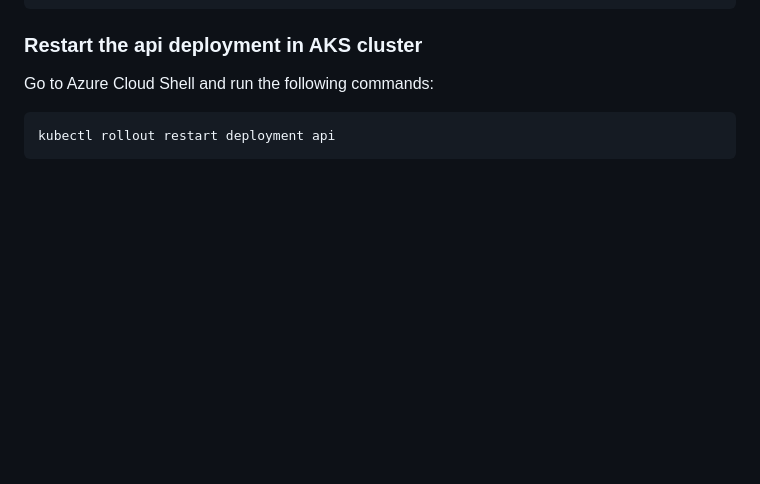
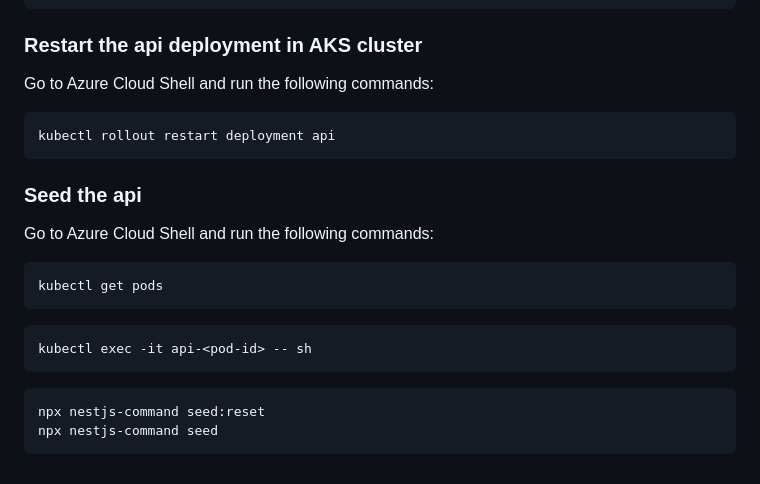
Before and after one commit to Jinlei2000/Lei_Samuel, a Markdown page: doc/kubernetes.md, the part around the change. GitHub-like rendering; blank space fills up the shorter version.

Commit message:
doc: add seeding for kubernetes

````diff
--- a/doc/kubernetes.md
+++ b/doc/kubernetes.md
@@ -173,3 +173,20 @@ Go to Azure Cloud Shell and run the following commands:
 ```bash
 kubectl rollout restart deployment api
 ```
+
+### Seed the api
+
+Go to Azure Cloud Shell and run the following commands:
+
+```bash
+kubectl get pods
+```
+
+```bash
+kubectl exec -it api-<pod-id> -- sh
+```
+
+```bash
+npx nestjs-command seed:reset
+npx nestjs-command seed
+```
````
